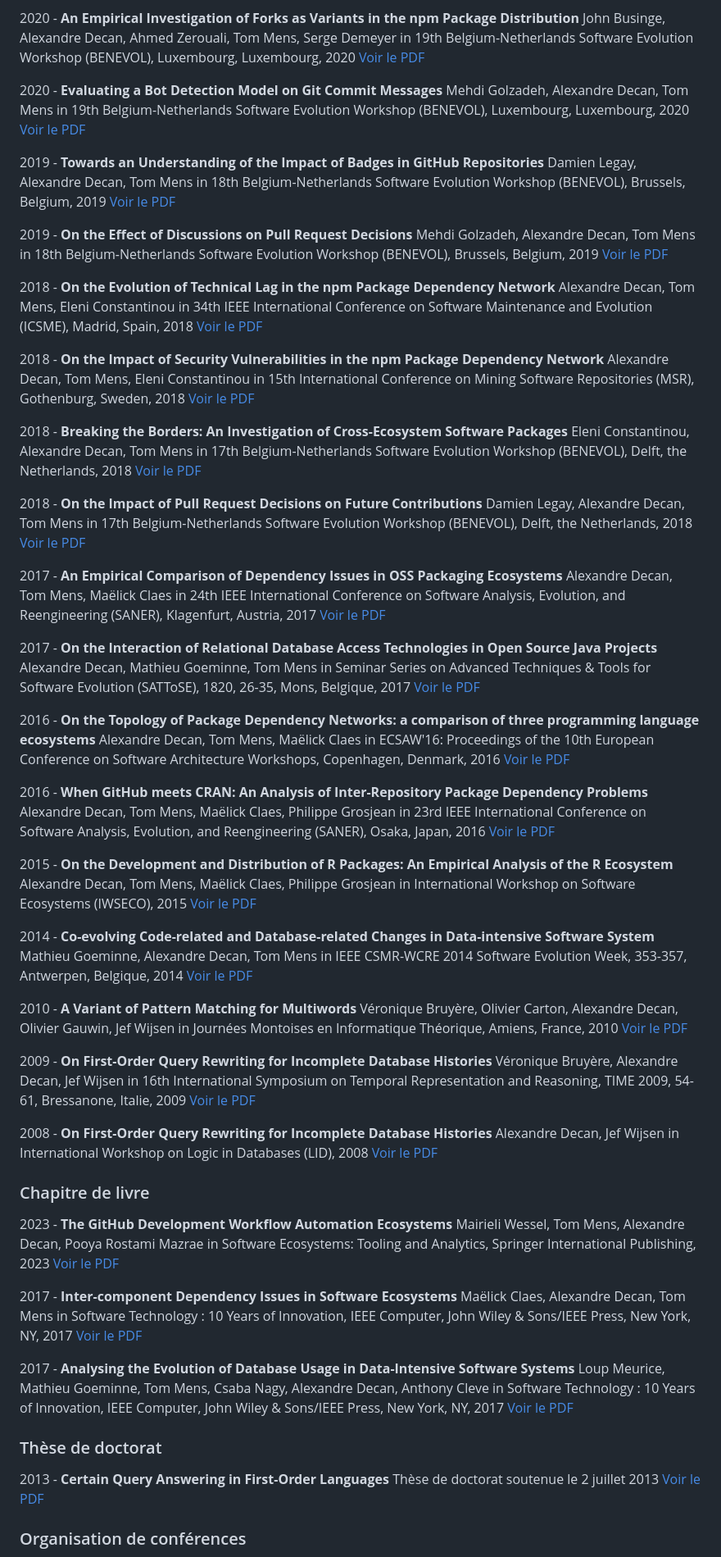
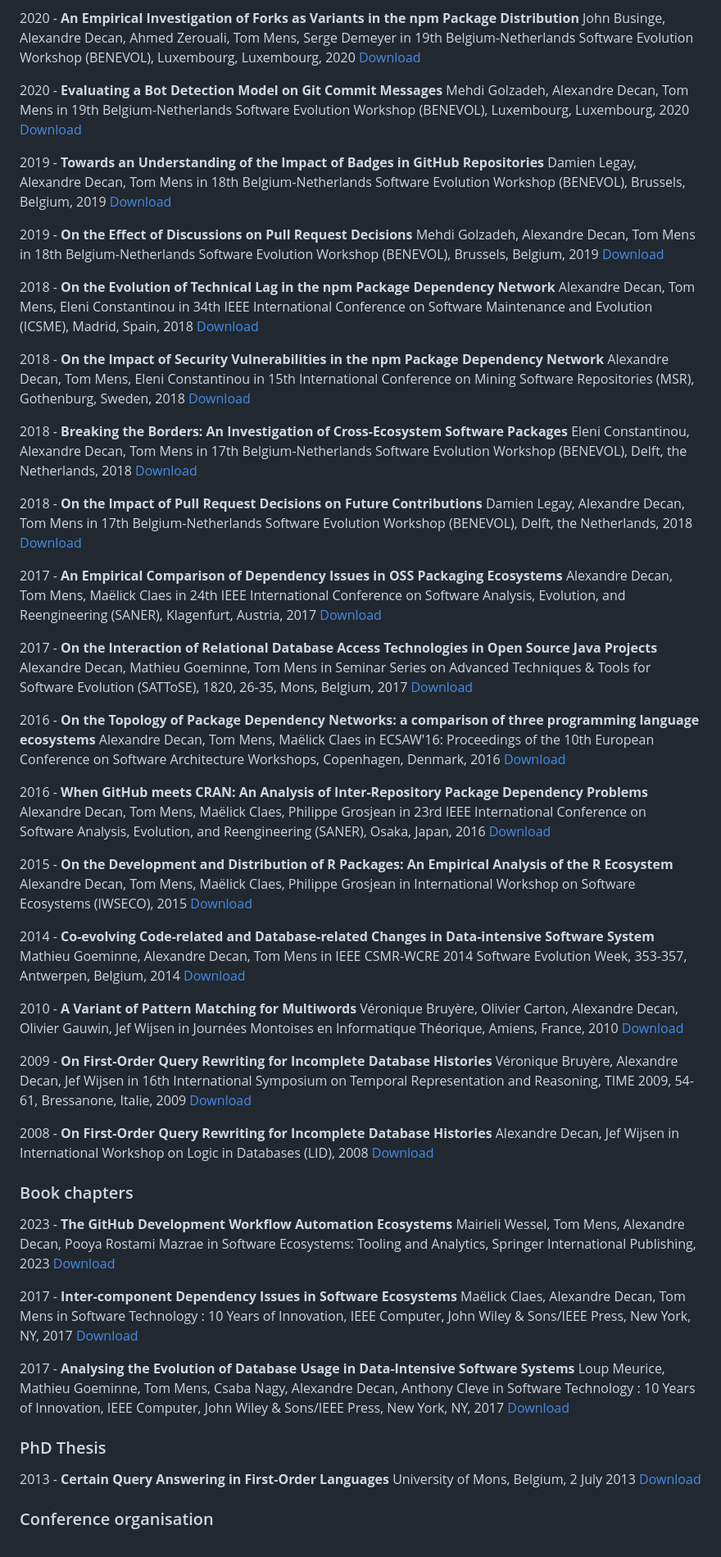
Before and after one commit to AlexandreDecan/AlexandreDecan, a Markdown page: readme.md, the part around the change printed below. Shown: that part at 82% size. Drawn GitHub-style.

```diff
--- a/readme.md
+++ b/readme.md
@@ -212,116 +214,115 @@ in 2nd Workshop on Bots in Software Engineering (BotSE), IEEE/ACM ICSEW 2020, Se
 2020 - **An Empirical Investigation of Forks as Variants in the npm Package Distribution**
 John Businge, Alexandre Decan, Ahmed Zerouali, Tom Mens, Serge Demeyer
 in 19th Belgium-Netherlands Software Evolution Workshop (BENEVOL), Luxembourg, Luxembourg, 2020
-[Voir le PDF](files/BENEVOL-2020b.pdf)
+[Download](files/BENEVOL-2020b.pdf)
 
 2020 - **Evaluating a Bot Detection Model on Git Commit Messages**
 Mehdi Golzadeh, Alexandre Decan, Tom Mens
 in 19th Belgium-Netherlands Software Evolution Workshop (BENEVOL), Luxembourg, Luxembourg, 2020
-[Voir le PDF](files/BENEVOL-2020a.pdf)
+[Download](files/BENEVOL-2020a.pdf)
 
 2019 - **Towards an Understanding of the Impact of Badges in GitHub Repositories**
 Damien Legay, Alexandre Decan, Tom Mens
 in 18th Belgium-Netherlands Software Evolution Workshop (BENEVOL), Brussels, Belgium, 2019
-[Voir le PDF](files/BENEVOL-2019b.pdf)
+[Download](files/BENEVOL-2019b.pdf)
 
 2019 - **On the Effect of Discussions on Pull Request Decisions**
 Mehdi Golzadeh, Alexandre Decan, Tom Mens
 in 18th Belgium-Netherlands Software Evolution Workshop (BENEVOL), Brussels, Belgium, 2019
-[Voir le PDF](files/BENEVOL-2019a.pdf)
+[Download](files/BENEVOL-2019a.pdf)
 
 2018 - **On the Evolution of Technical Lag in the npm Package Dependency Network**
 Alexandre Decan, Tom Mens, Eleni Constantinou
 in 34th IEEE International Conference on Software Maintenance and Evolution (ICSME), Madrid, Spain, 2018
-[Voir le PDF](files/ICSME-2018.pdf)
+[Download](files/ICSME-2018.pdf)
 
 2018 - **On the Impact of Security Vulnerabilities in the npm Package Dependency Network**
 Alexandre Decan, Tom Mens, Eleni Constantinou
 in 15th International Conference on Mining Software Repositories (MSR), Gothenburg, Sweden, 2018
-[Voir le PDF](files/MSR-2018.pdf)
+[Download](files/MSR-2018.pdf)
 
 2018 - **Breaking the Borders: An Investigation of Cross-Ecosystem Software Packages**
 Eleni Constantinou, Alexandre Decan, Tom Mens
 in 17th Belgium-Netherlands Software Evolution Workshop (BENEVOL), Delft, the Netherlands, 2018
-[Voir le PDF](files/BENEVOL-2018a.pdf)
+[Download](files/BENEVOL-2018a.pdf)
 
 2018 - **On the Impact of Pull Request Decisions on Future Contributions**
 Damien Legay, Alexandre Decan, Tom Mens
 in 17th Belgium-Netherlands Software Evolution Workshop (BENEVOL), Delft, the Netherlands, 2018
-[Voir le PDF](files/BENEVOL-2018b.pdf)
+[Download](files/BENEVOL-2018b.pdf)
 
 2017 - **An Empirical Comparison of Dependency Issues in OSS Packaging Ecosystems**
 Alexandre Decan, Tom Mens, Maëlick Claes
 in 24th IEEE International Conference on Software Analysis, Evolution, and Reengineering (SANER), Klagenfurt, Austria, 2017
-[Voir le PDF](files/SANER-2017.pdf)
+[Download](files/SANER-2017.pdf)
 
 2017 - **On the Interaction of Relational Database Access Technologies in Open Source Java Projects**
 Alexandre Decan, Mathieu Goeminne, Tom Mens
-in Seminar Series on Advanced Techniques & Tools for Software Evolution (SATToSE), 1820, 26-35, Mons, Belgique, 2017
-[Voir le PDF](files/SATTOSE-2017.pdf)
+in Seminar Series on Advanced Techniques & Tools for Software Evolution (SATToSE), 1820, 26-35, Mons, Belgium, 2017
+[Download](files/SATTOSE-2017.pdf)
 
 2016 - **On the Topology of Package Dependency Networks: a comparison of three programming language ecosystems**
 Alexandre Decan, Tom Mens, Maëlick Claes
 in ECSAW'16: Proceedings of the 10th European Conference on Software Architecture Workshops, Copenhagen, Denmark, 2016
-[Voir le PDF](files/WEA-2016.pdf)
+[Download](files/WEA-2016.pdf)
 
 2016 - **When GitHub meets CRAN: An Analysis of Inter-Repository Package Dependency Problems**
 Alexandre Decan, Tom Mens, Maëlick Claes, Philippe Grosjean
 in 23rd IEEE International Conference on Software Analysis, Evolution, and Reengineering (SANER), Osaka, Japan, 2016
-[Voir le PDF](files/SANER-2016.pdf)
+[Download](files/SANER-2016.pdf)
 
 2015 - **On the Development and Distribution of R Packages: An Empirical Analysis of the R Ecosystem**
 Alexandre Decan, Tom Mens, Maëlick Claes, Philippe Grosjean
 in International Workshop on Software Ecosystems (IWSECO), 2015
-[Voir le PDF](files/IWSECO-2015.pdf)
+[Download](files/IWSECO-2015.pdf)
 
 2014 - **Co-evolving Code-related and Database-related Changes in Data-intensive Software System**
 Mathieu Goeminne, Alexandre Decan, Tom Mens
-in IEEE CSMR-WCRE 2014 Software Evolution Week, 353-357, Antwerpen, Belgique, 2014
-[Voir le PDF](files/CSMR-WCRE-2014.pdf)
+in IEEE CSMR-WCRE 2014 Software Evolution Week, 353-357, Antwerpen, Belgium, 2014
+[Download](files/CSMR-WCRE-2014.pdf)
 
 2010 - **A Variant of Pattern Matching for Multiwords**
 Véronique Bruyère, Olivier Carton, Alexandre Decan, Olivier Gauwin, Jef Wijsen
 in Journées Montoises en Informatique Théorique, Amiens, France, 2010
-[Voir le PDF](files/JM-2010.pdf)
+[Download](files/JM-2010.pdf)
 
 2009 - **On First-Order Query Rewriting for Incomplete Database Histories**
 Véronique Bruyère, Alexandre Decan, Jef Wijsen
 in 16th International Symposium on Temporal Representation and Reasoning, TIME 2009, 54-61, Bressanone, Italie, 2009
-[Voir le PDF](files/TIME-2009.pdf)
+[Download](files/TIME-2009.pdf)
 
 2008 - **On First-Order Query Rewriting for Incomplete Database Histories**
 Alexandre Decan, Jef Wijsen
 in International Workshop on Logic in Databases (LID), 2008
-[Voir le PDF](files/LID-2008.pdf)
+[Download](files/LID-2008.pdf)
 
 
-### Chapitre de livre
-
+### Book chapters
 
 2023 - **The GitHub Development Workflow Automation Ecosystems**
 Mairieli Wessel, Tom Mens, Alexandre Decan, Pooya Rostami Mazrae
 in Software Ecosystems: Tooling and Analytics, Springer International Publishing, 2023
-[Voir le PDF](files/Chapter-Automation-2023.pdf)
+[Download](files/Chapter-Automation-2023.pdf)
 
 2017 - **Inter-component Dependency Issues in Software Ecosystems**
 Maëlick Claes, Alexandre Decan, Tom Mens
 in Software Technology : 10 Years of Innovation, IEEE Computer, John Wiley & Sons/IEEE Press, New York, NY, 2017
-[Voir le PDF](files/Chapter-ECOS-2017.pdf)
+[Download](files/Chapter-ECOS-2017.pdf)
 
 2017 - **Analysing the Evolution of Database Usage in Data-Intensive Software Systems**
 Loup Meurice, Mathieu Goeminne, Tom Mens, Csaba Nagy, Alexandre Decan, Anthony Cleve
 in Software Technology : 10 Years of Innovation, IEEE Computer, John Wiley & Sons/IEEE Press, New York, NY, 2017
-[Voir le PDF](files/Chapter-ORM-2017.pdf)
+[Download](files/Chapter-ORM-2017.pdf)
 
 
-### Thèse de doctorat
+### PhD Thesis
 
 2013 - **Certain Query Answering in First-Order Languages**
-Thèse de doctorat soutenue le 2 juillet 2013
-[Voir le PDF](files/Thesis-2013.pdf)
+University of Mons, Belgium, 2 July 2013
+[Download](files/Thesis-2013.pdf)
 
 
-### Organisation de conférences
+### Conference organisation
 
 **BENEVOL 2022**
 21st Belgium-Netherlands Software Evolution Workshop
```
Also changed, not shown: other parts of readme.md (+68 -63 lines), files/picture.jpg (added).
